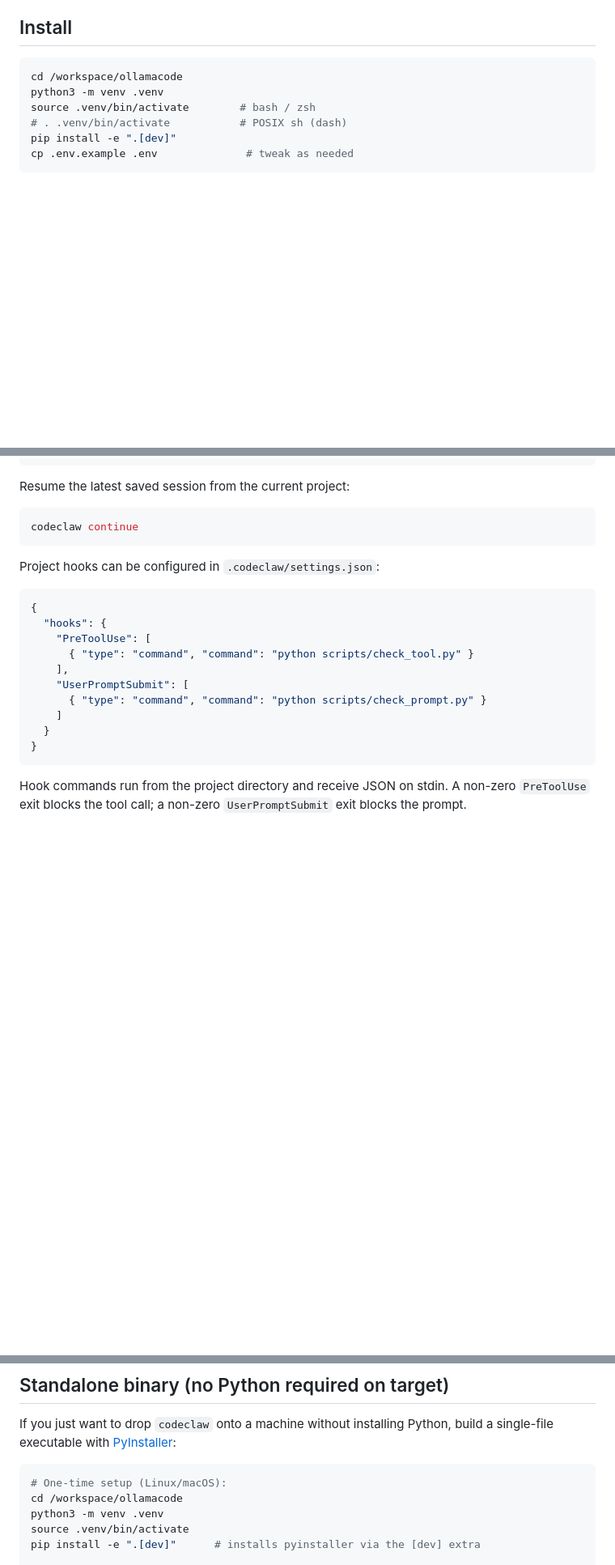
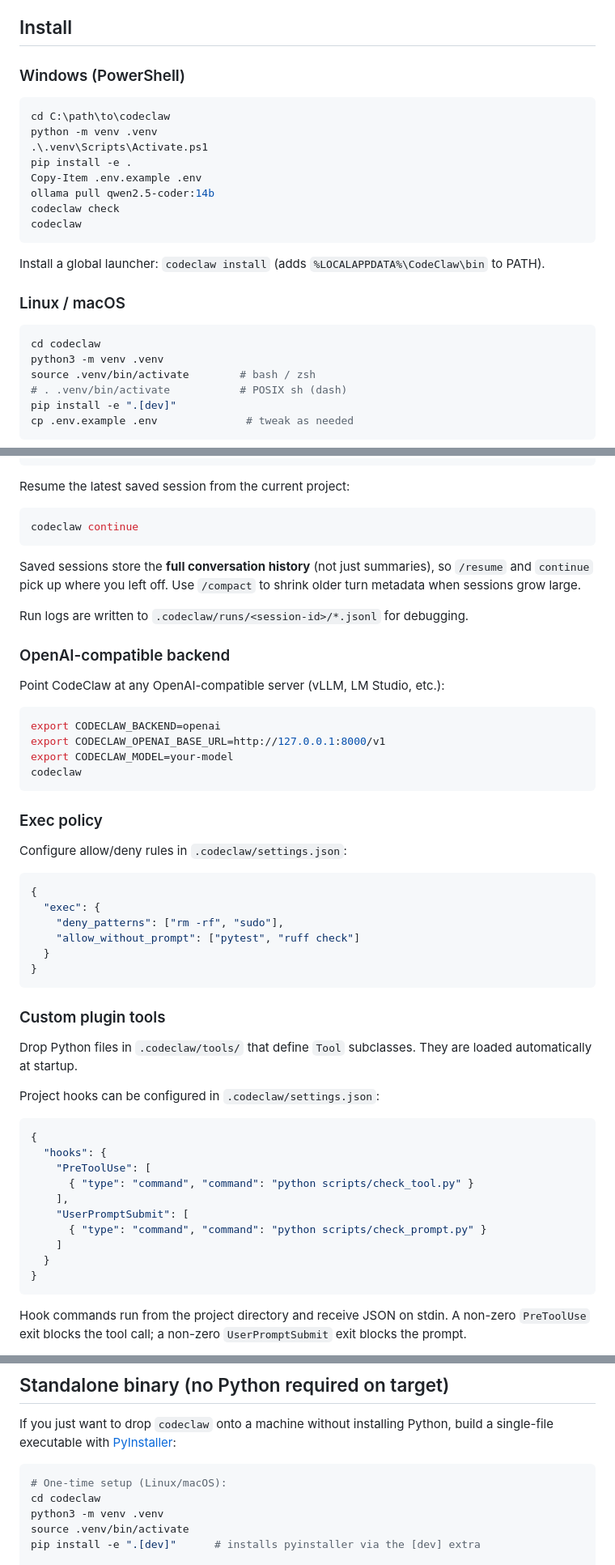
Before and after one commit to tillietoons-gif/codeclaw, a Markdown page: README.md, 3 parts joined by grey strips. Shown at 81% size. GitHub-like rendering; blank space fills up the shorter version.

````diff
--- a/README.md
+++ b/README.md
@@ -20,8 +20,25 @@ Destructive actions are gated behind explicit human approval by default.
 
 ## Install
 
+### Windows (PowerShell)
+
+```powershell
+cd C:\path\to\codeclaw
+python -m venv .venv
+.\.venv\Scripts\Activate.ps1
+pip install -e .
+Copy-Item .env.example .env
+ollama pull qwen2.5-coder:14b
+codeclaw check
+codeclaw
+```
+
+Install a global launcher: `codeclaw install` (adds `%LOCALAPPDATA%\CodeClaw\bin` to PATH).
+
+### Linux / macOS
+
 ```bash
-cd /workspace/ollamacode
+cd codeclaw
 python3 -m venv .venv
 source .venv/bin/activate        # bash / zsh
 # . .venv/bin/activate           # POSIX sh (dash)
@@ -104,6 +121,41 @@ Resume the latest saved session from the current project:
 codeclaw continue
 ```
 
+Saved sessions store the **full conversation history** (not just summaries), so
+`/resume` and `continue` pick up where you left off. Use `/compact` to shrink
+older turn metadata when sessions grow large.
+
+Run logs are written to `.codeclaw/runs/<session-id>/*.jsonl` for debugging.
+
+### OpenAI-compatible backend
+
+Point CodeClaw at any OpenAI-compatible server (vLLM, LM Studio, etc.):
+
+```bash
+export CODECLAW_BACKEND=openai
+export CODECLAW_OPENAI_BASE_URL=http://127.0.0.1:8000/v1
+export CODECLAW_MODEL=your-model
+codeclaw
+```
+
+### Exec policy
+
+Configure allow/deny rules in `.codeclaw/settings.json`:
+
+```json
+{
+  "exec": {
+    "deny_patterns": ["rm -rf", "sudo"],
+    "allow_without_prompt": ["pytest", "ruff check"]
+  }
+}
+```
+
+### Custom plugin tools
+
+Drop Python files in `.codeclaw/tools/` that define `Tool` subclasses. They are
+loaded automatically at startup.
+
 Project hooks can be configured in `.codeclaw/settings.json`:
 
 ```json
@@ -224,7 +288,7 @@ build a single-file executable with [PyInstaller](https://pyinstaller.org/):
 
 ```bash
 # One-time setup (Linux/macOS):
-cd /workspace/ollamacode
+cd codeclaw
 python3 -m venv .venv
 source .venv/bin/activate
 pip install -e ".[dev]"      # installs pyinstaller via the [dev] extra
````
Also changed, not shown: other parts of README.md (+24 -12 lines).
